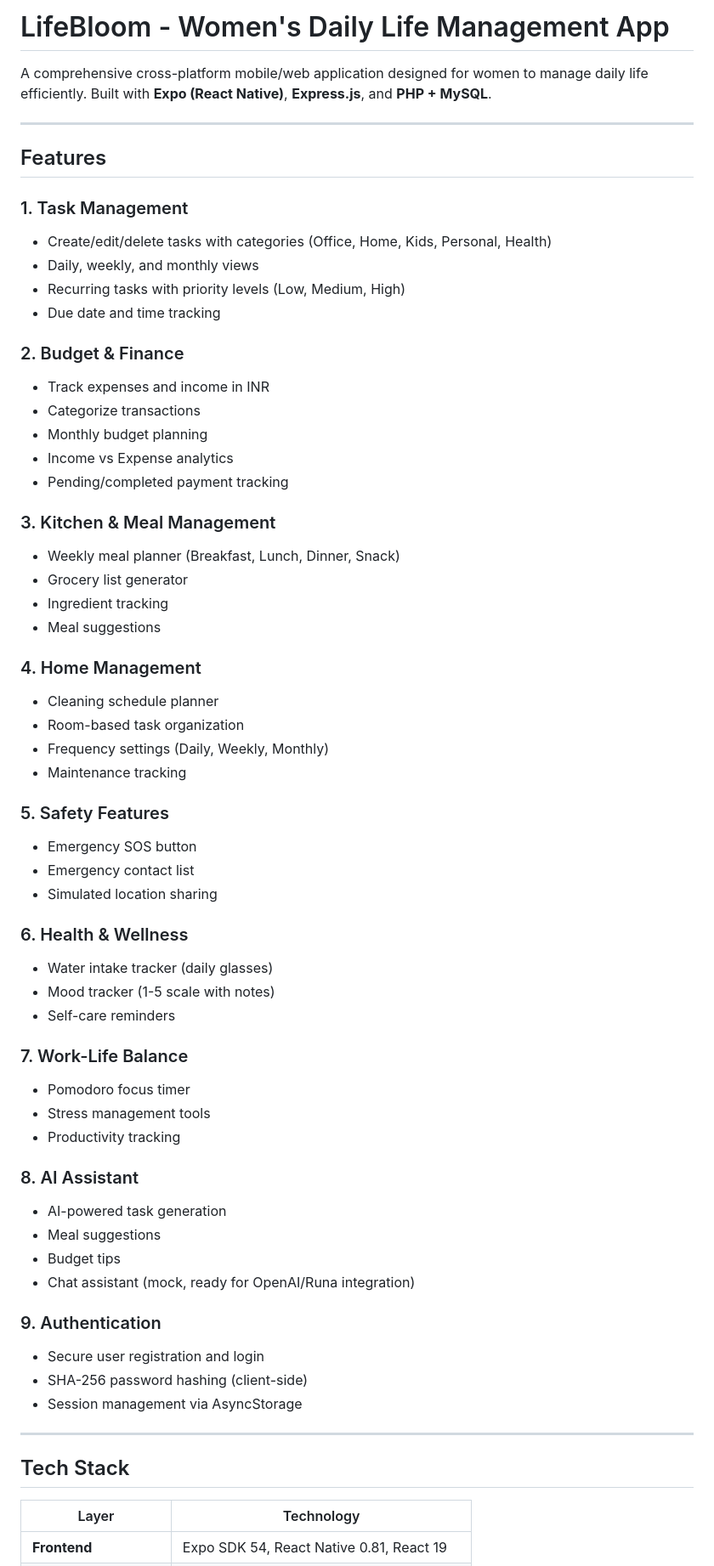
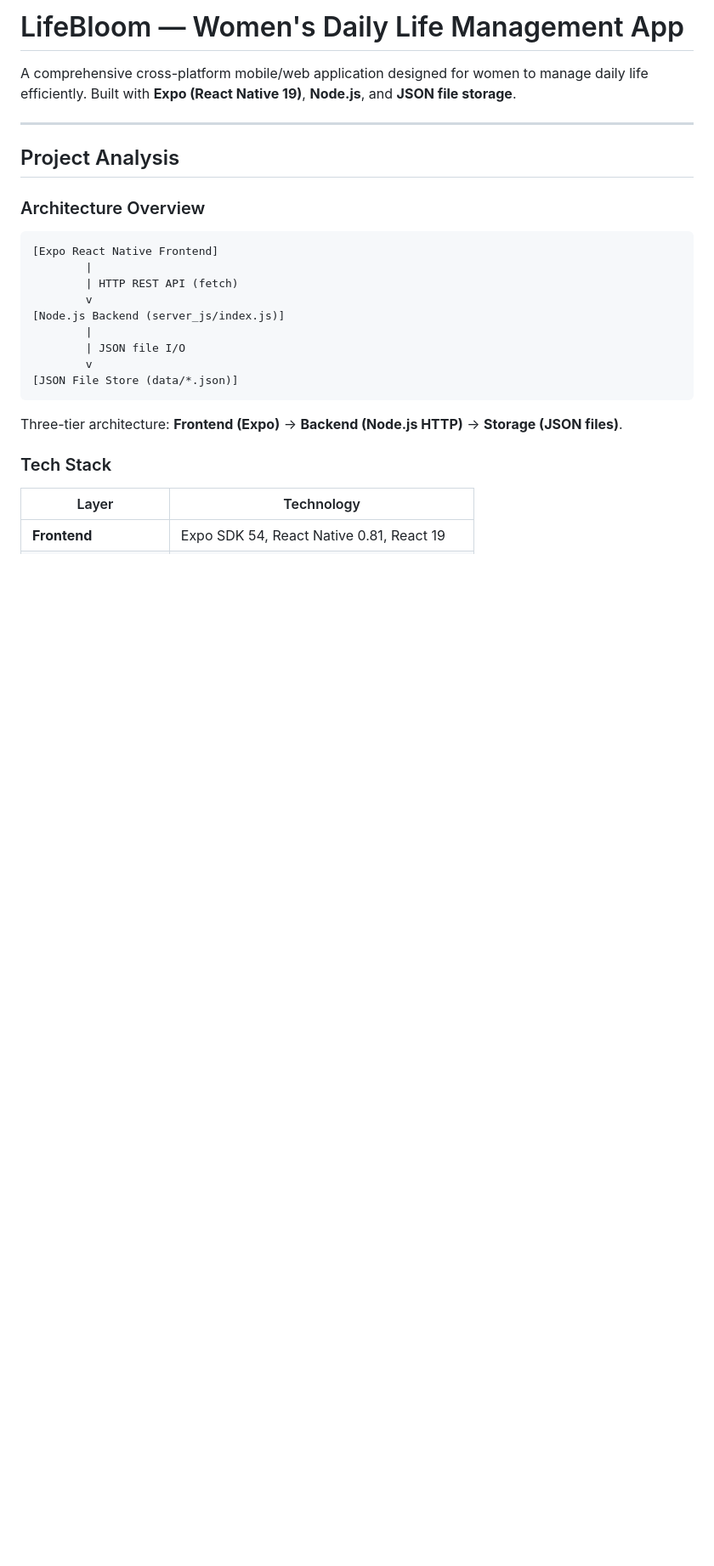
Before and after one commit to harshilchavda188-glitch/LifeBloom, a Markdown page: README.md, the part around one of its changes. Shown at 85% size. GitHub-like rendering; blank space fills up the shorter version.

````diff
--- a/README.md
+++ b/README.md
@@ -1,65 +1,28 @@
-# LifeBloom - Women's Daily Life Management App
+# LifeBloom — Women's Daily Life Management App
 
-A comprehensive cross-platform mobile/web application designed for women to manage daily life efficiently. Built with **Expo (React Native)**, **Express.js**, and **PHP + MySQL**.
+A comprehensive cross-platform mobile/web application designed for women to manage daily life efficiently. Built with **Expo (React Native 19)**, **Node.js**, and **JSON file storage**.
 
 ---
 
-## Features
+## Project Analysis
 
-### 1. Task Management
-- Create/edit/delete tasks with categories (Office, Home, Kids, Personal, Health)
-- Daily, weekly, and monthly views
-- Recurring tasks with priority levels (Low, Medium, High)
-- Due date and time tracking
+### Architecture Overview
 
-### 2. Budget & Finance
-- Track expenses and income in INR
-- Categorize transactions
-- Monthly budget planning
-- Income vs Expense analytics
-- Pending/completed payment tracking
+```
+[Expo React Native Frontend]
+        |
+        | HTTP REST API (fetch)
+        v
+[Node.js Backend (server_js/index.js)]
+        |
+        | JSON file I/O
+        v
+[JSON File Store (data/*.json)]
+```
 
-### 3. Kitchen & Meal Management
-- Weekly meal planner (Breakfast, Lunch, Dinner, Snack)
-- Grocery list generator
-- Ingredient tracking
-- Meal suggestions
+Three-tier architecture: **Frontend (Expo)** → **Backend (Node.js HTTP)** → **Storage (JSON files)**.
 
-### 4. Home Management
-- Cleaning schedule planner
-- Room-based task organization
-- Frequency settings (Daily, Weekly, Monthly)
-- Maintenance tracking
-
-### 5. Safety Features
-- Emergency SOS button
-- Emergency contact list
-- Simulated location sharing
-
-### 6. Health & Wellness
-- Water intake tracker (daily glasses)
-- Mood tracker (1-5 scale with notes)
-- Self-care reminders
-
-### 7. Work-Life Balance
-- Pomodoro focus timer
-- Stress management tools
-- Productivity tracking
-
-### 8. AI Assistant
-- AI-powered task generation
-- Meal suggestions
-- Budget tips
-- Chat assistant (mock, ready for OpenAI/Runa integration)
-
-### 9. Authentication
-- Secure user registration and login
-- SHA-256 password hashing (client-side)
-- Session management via AsyncStorage
-
----
-
-## Tech Stack
+### Tech Stack
 
 | Layer | Technology |
 |-------|-----------|
````
Also changed, not shown: other parts of README.md (+331 -242 lines).
